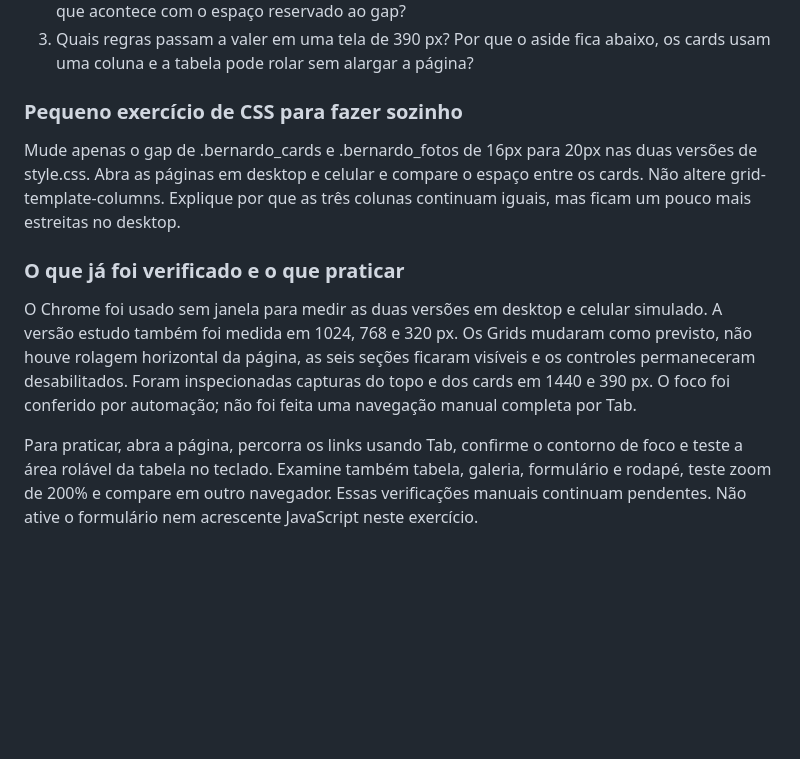
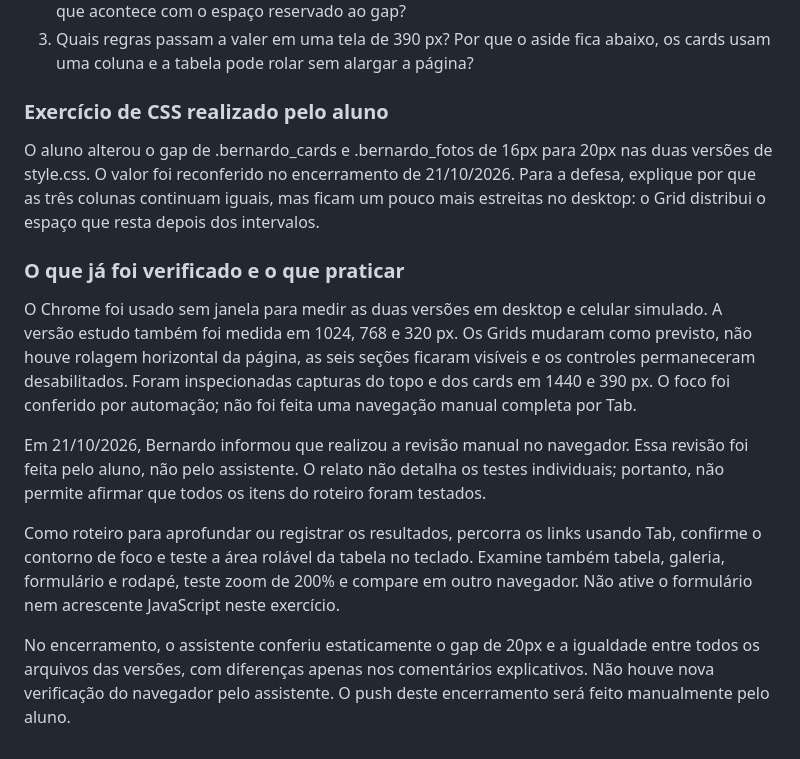
Before and after one commit to bernardorbenato/FESTIVAL_MUSICAL, a Markdown page: docs/roteiro-defesa.md, the part around the change. Rendered like a GitHub page; blank space fills up the shorter version.

```diff
--- a/docs/roteiro-defesa.md
+++ b/docs/roteiro-defesa.md
@@ -73,12 +73,16 @@ As fontes são locais e podem variar conforme o sistema: Arial/Helvetica para le
 2. Por que repeat(3, 1fr) cria cards de larguras iguais, enquanto 3fr 1fr cria colunas diferentes? O que acontece com o espaço reservado ao gap?
 3. Quais regras passam a valer em uma tela de 390 px? Por que o aside fica abaixo, os cards usam uma coluna e a tabela pode rolar sem alargar a página?
 
-### Pequeno exercício de CSS para fazer sozinho
+### Exercício de CSS realizado pelo aluno
 
-Mude apenas o gap de .bernardo_cards e .bernardo_fotos de 16px para 20px nas duas versões de style.css. Abra as páginas em desktop e celular e compare o espaço entre os cards. Não altere grid-template-columns. Explique por que as três colunas continuam iguais, mas ficam um pouco mais estreitas no desktop.
+O aluno alterou o gap de .bernardo_cards e .bernardo_fotos de 16px para 20px nas duas versões de style.css. O valor foi reconferido no encerramento de 21/10/2026. Para a defesa, explique por que as três colunas continuam iguais, mas ficam um pouco mais estreitas no desktop: o Grid distribui o espaço que resta depois dos intervalos.
 
 ### O que já foi verificado e o que praticar
 
 O Chrome foi usado sem janela para medir as duas versões em desktop e celular simulado. A versão estudo também foi medida em 1024, 768 e 320 px. Os Grids mudaram como previsto, não houve rolagem horizontal da página, as seis seções ficaram visíveis e os controles permaneceram desabilitados. Foram inspecionadas capturas do topo e dos cards em 1440 e 390 px. O foco foi conferido por automação; não foi feita uma navegação manual completa por Tab.
 
-Para praticar, abra a página, percorra os links usando Tab, confirme o contorno de foco e teste a área rolável da tabela no teclado. Examine também tabela, galeria, formulário e rodapé, teste zoom de 200% e compare em outro navegador. Essas verificações manuais continuam pendentes. Não ative o formulário nem acrescente JavaScript neste exercício.
+Em 21/10/2026, Bernardo informou que realizou a revisão manual no navegador. Essa revisão foi feita pelo aluno, não pelo assistente. O relato não detalha os testes individuais; portanto, não permite afirmar que todos os itens do roteiro foram testados.
+
+Como roteiro para aprofundar ou registrar os resultados, percorra os links usando Tab, confirme o contorno de foco e teste a área rolável da tabela no teclado. Examine também tabela, galeria, formulário e rodapé, teste zoom de 200% e compare em outro navegador. Não ative o formulário nem acrescente JavaScript neste exercício.
+
+No encerramento, o assistente conferiu estaticamente o gap de 20px e a igualdade entre todos os arquivos das versões, com diferenças apenas nos comentários explicativos. Não houve nova verificação do navegador pelo assistente. O push deste encerramento será feito manualmente pelo aluno.
```
Also changed, not shown: docs/progresso.md (+10 -0 lines).
